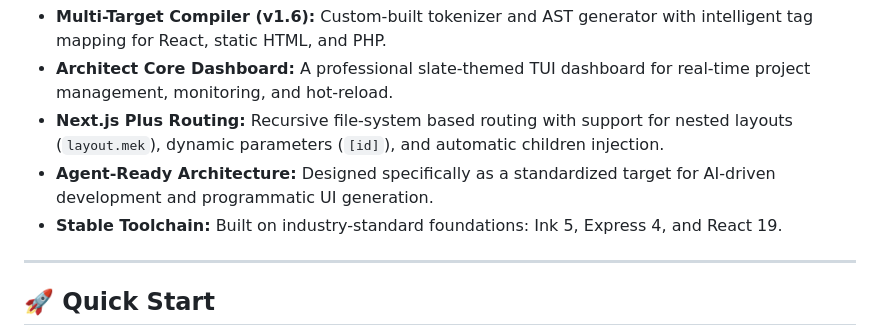
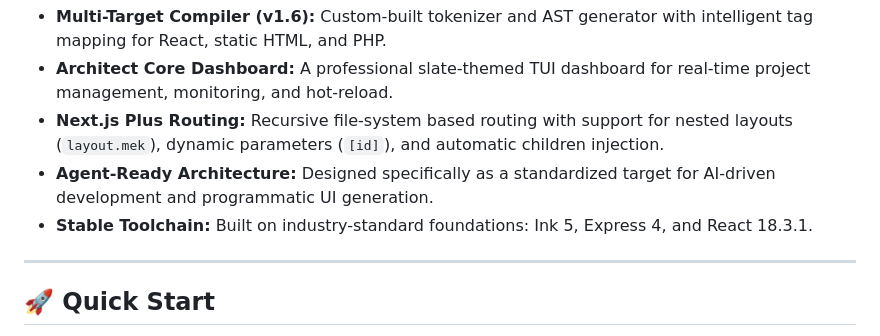
Before and after one commit to meklasdev/MektA, a Markdown page: README.md, the part around one of its changes. Rendered like a GitHub page.

```diff
--- a/README.md
+++ b/README.md
@@ -12,7 +23,7 @@ Mekta is a production-grade frontend framework designed for **Industrial Archite
 - **Architect Core Dashboard:** A professional slate-themed TUI dashboard for real-time project management, monitoring, and hot-reload.
 - **Next.js Plus Routing:** Recursive file-system based routing with support for nested layouts (`layout.mek`), dynamic parameters (`[id]`), and automatic children injection.
 - **Agent-Ready Architecture:** Designed specifically as a standardized target for AI-driven development and programmatic UI generation.
-- **Stable Toolchain:** Built on industry-standard foundations: Ink 5, Express 4, and React 19.
+- **Stable Toolchain:** Built on industry-standard foundations: Ink 5, Express 4, and React 18.3.1.
 
 ---
 
```
Also changed, not shown: other parts of README.md (+12 -1 lines).
